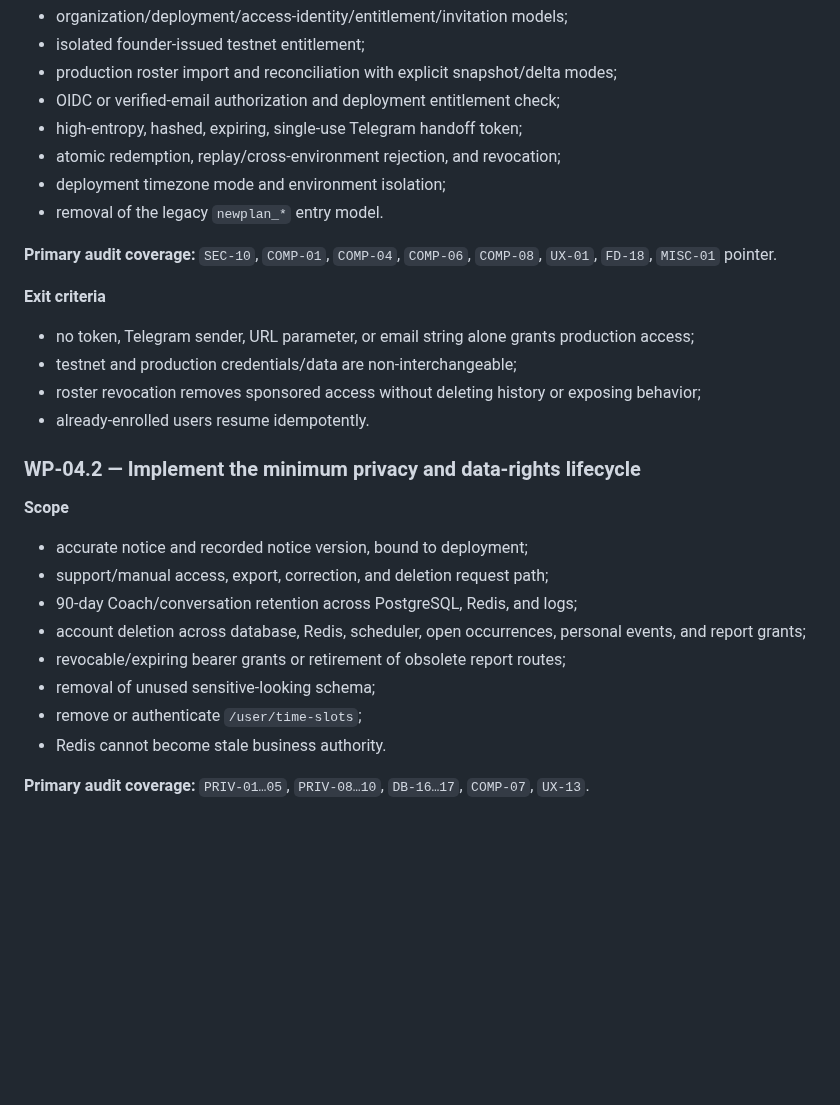
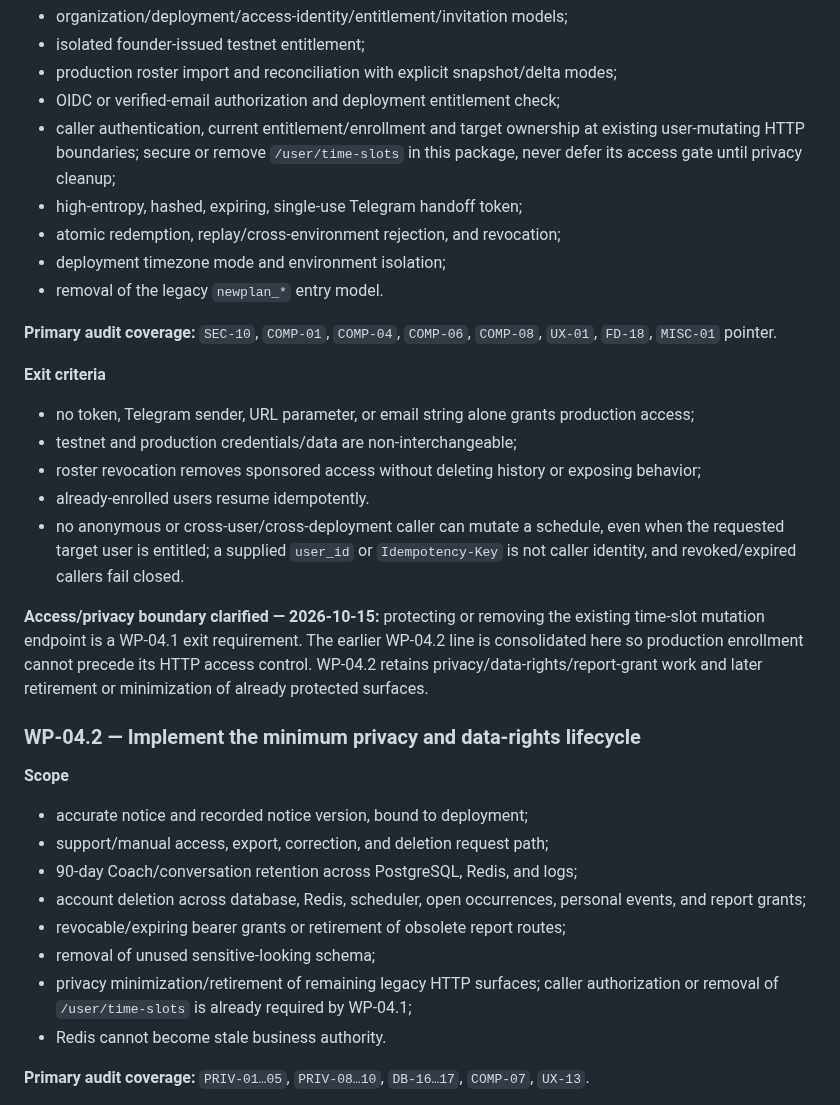
Before and after one commit to baracuda3612/Love-Yourself-AI-Caring-Bot, a Markdown page: docs/implementation/pre_mvp_implementation_roadmap.md, the part around the change. Rendered like a GitHub page; blank space fills up the shorter version.

Commit message:
Require HTTP caller authorization before access-package completion

```diff
--- a/docs/implementation/pre_mvp_implementation_roadmap.md
+++ b/docs/implementation/pre_mvp_implementation_roadmap.md
@@ -983,6 +983,9 @@ and form a bounded execution contract against the then-current code.
 * production roster import and reconciliation with explicit snapshot/delta
   modes;
 * OIDC or verified-email authorization and deployment entitlement check;
+* caller authentication, current entitlement/enrollment and target ownership at
+  existing user-mutating HTTP boundaries; secure or remove `/user/time-slots`
+  in this package, never defer its access gate until privacy cleanup;
 * high-entropy, hashed, expiring, single-use Telegram handoff token;
 * atomic redemption, replay/cross-environment rejection, and revocation;
 * deployment timezone mode and environment isolation;
@@ -999,6 +1002,15 @@ and form a bounded execution contract against the then-current code.
 * roster revocation removes sponsored access without deleting history or
   exposing behavior;
 * already-enrolled users resume idempotently.
+* no anonymous or cross-user/cross-deployment caller can mutate a schedule,
+  even when the requested target user is entitled; a supplied `user_id` or
+  `Idempotency-Key` is not caller identity, and revoked/expired callers fail closed.
+
+**Access/privacy boundary clarified — 2026-10-15:** protecting or removing the
+existing time-slot mutation endpoint is a WP-04.1 exit requirement. The earlier
+WP-04.2 line is consolidated here so production enrollment cannot precede its
+HTTP access control. WP-04.2 retains privacy/data-rights/report-grant work and
+later retirement or minimization of already protected surfaces.
 
 ### WP-04.2 — Implement the minimum privacy and data-rights lifecycle
 
@@ -1011,7 +1023,8 @@ and form a bounded execution contract against the then-current code.
   personal events, and report grants;
 * revocable/expiring bearer grants or retirement of obsolete report routes;
 * removal of unused sensitive-looking schema;
-* remove or authenticate `/user/time-slots`;
+* privacy minimization/retirement of remaining legacy HTTP surfaces; caller
+  authorization or removal of `/user/time-slots` is already required by WP-04.1;
 * Redis cannot become stale business authority.
 
 **Primary audit coverage:** `PRIV-01…05`, `PRIV-08…10`, `DB-16…17`,
```
Also changed, not shown: 1 other file.
